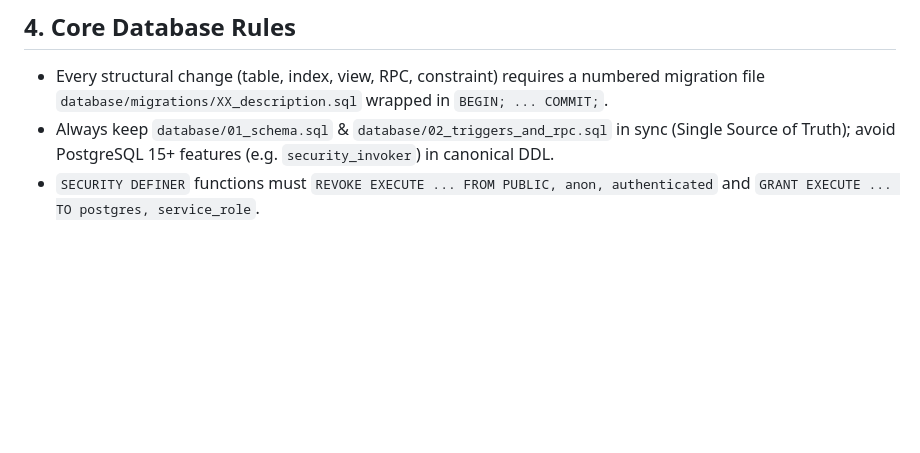
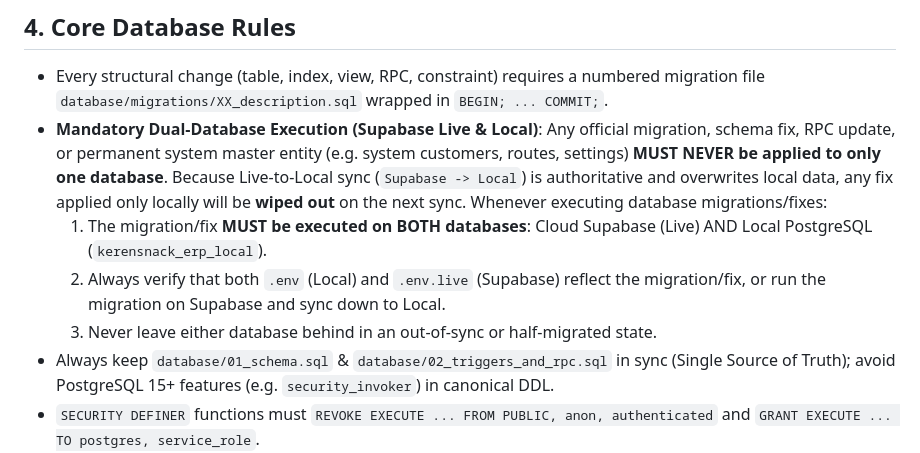
Before and after one commit to AuthorBe/kerensnack-erp, a Markdown page: AGENTS.md, the part around the change. Drawn GitHub-style; blank space fills up the shorter version.

Commit message:
docs: perbarui protokol eksekusi dual database pada agents dan skills

```diff
--- a/AGENTS.md
+++ b/AGENTS.md
@@ -28,6 +28,13 @@ Skills hold the complete rules (testing, schema/permissions/replication, UI/UX)
 
 ## 4. Core Database Rules
 - Every structural change (table, index, view, RPC, constraint) requires a numbered migration file `database/migrations/XX_description.sql` wrapped in `BEGIN; ... COMMIT;`.
+- **Mandatory Dual-Database Execution (Supabase Live & Local)**:
+  Any official migration, schema fix, RPC update, or permanent system master entity (e.g. system customers, routes, settings) **MUST NEVER be applied to only one database**.
+  Because Live-to-Local sync (`Supabase -> Local`) is authoritative and overwrites local data, any fix applied only locally will be **wiped out** on the next sync.
+  Whenever executing database migrations/fixes:
+  1. The migration/fix **MUST be executed on BOTH databases**: Cloud Supabase (Live) AND Local PostgreSQL (`kerensnack_erp_local`).
+  2. Always verify that both `.env` (Local) and `.env.live` (Supabase) reflect the migration/fix, or run the migration on Supabase and sync down to Local.
+  3. Never leave either database behind in an out-of-sync or half-migrated state.
 - Always keep `database/01_schema.sql` & `database/02_triggers_and_rpc.sql` in sync (Single Source of Truth); avoid PostgreSQL 15+ features (e.g. `security_invoker`) in canonical DDL.
 - `SECURITY DEFINER` functions must `REVOKE EXECUTE ... FROM PUBLIC, anon, authenticated` and `GRANT EXECUTE ... TO postgres, service_role`.
 - Replication: master data 100% complete; transactions/logs use a 14-day sliding window. New master tables must be registered in `App\Services\DatabaseManagerService::MASTER_TABLES`; new transaction tables must provide standard timestamp columns (`created_at`, `dibuat_pada`, `tanggal_*`). Large datasets or batch runs via CLI: `php bin/sync_db.php --mode=14d|full` or 1-click `bin\sync-db-from-live.bat`.
```
Also changed, not shown: 1 other file.
